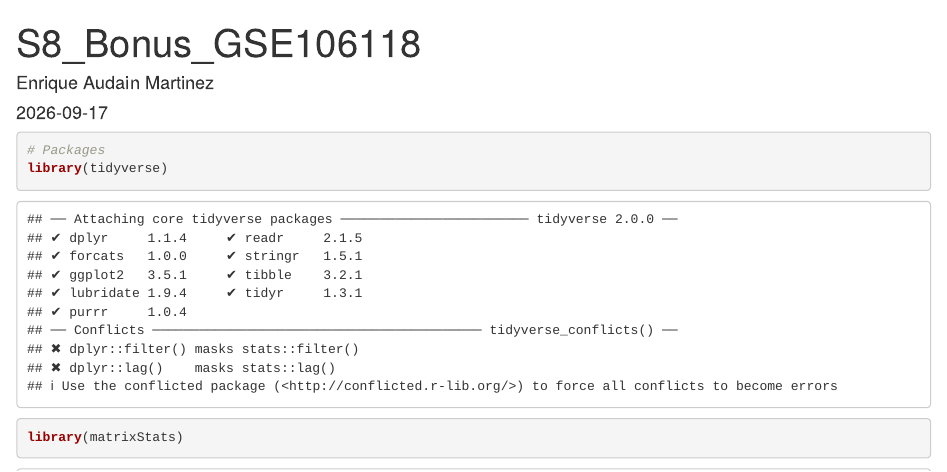
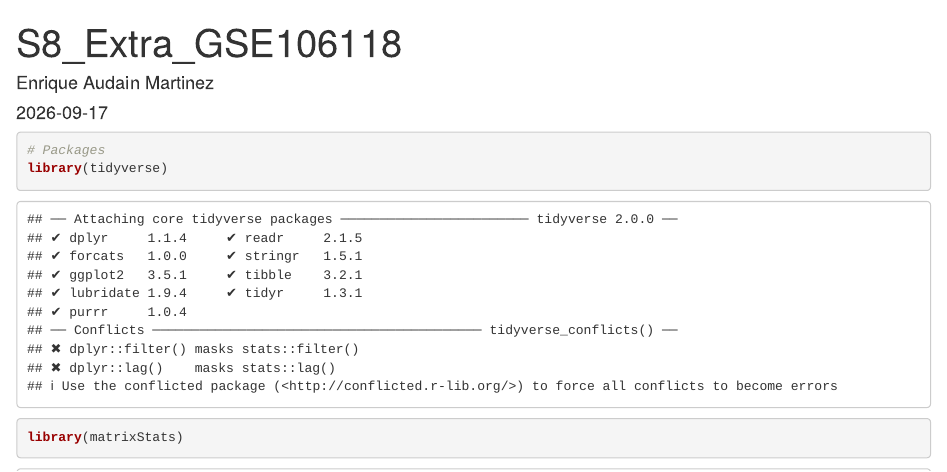
Before and after one commit to enriquea/ZebraQ, an R Markdown document (lessons-r/S8/S8_Extra.Rmd): the page in a window 1100 px wide, from its top. Rendered offline with R 4.5, knitr and Pandoc, with nearby package versions; some code elsewhere in the file could not run offline.

Commit message:
Rename the S8 lesson from Bonus to Extra
Renames S8_Bonus.Rmd to S8_Extra.Rmd and S8_Bonus_GSE106118.ipynb to
S8_Extra_GSE106118.ipynb, with the corresponding heading, Colab badge,
README, and docs/index.md entries. No lesson content is changed.

```diff
--- a/lessons-r/S8/S8_Bonus.Rmd
+++ b/lessons-r/S8/S8_Extra.Rmd
@@ -1,5 +1,5 @@
 ---
-title: "S8_Bonus_GSE106118"
+title: "S8_Extra_GSE106118"
 author: "Enrique Audain Martinez"
 date: "`r Sys.Date()`"
 output: html_document
```
Also changed, not shown: README.md, docs/index.md, lessons-r/S8/S8_Extra.html, 2 other files.
